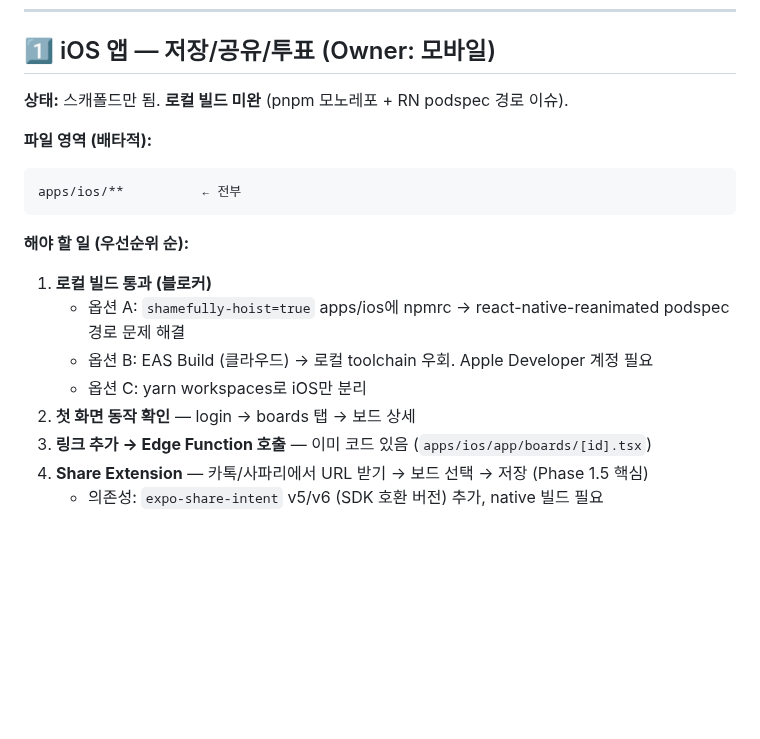
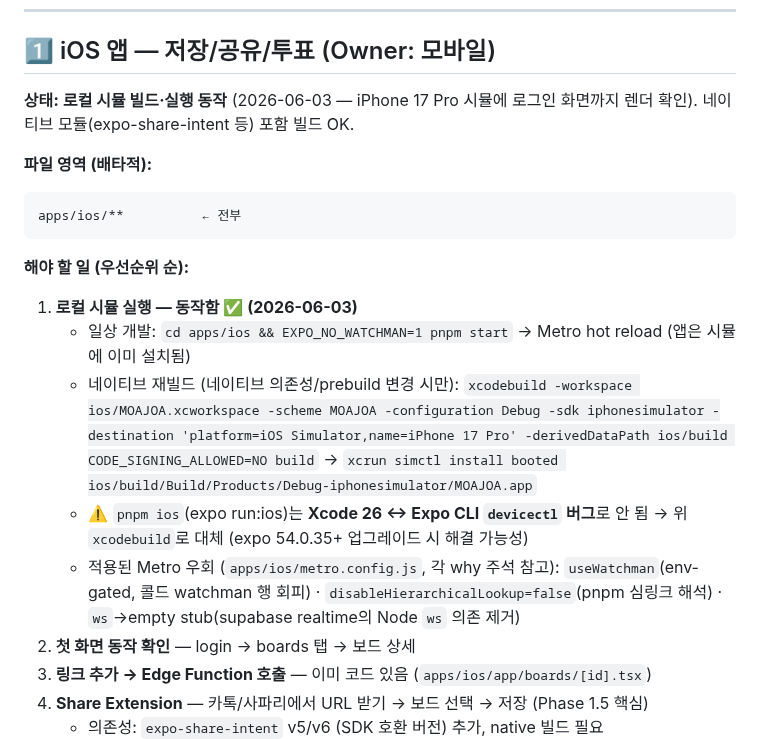
Before and after one commit to SerendipityLife/MOAJOA, a Markdown page: docs/WORKSTREAMS.md, the part around the change. Drawn GitHub-style; blank space fills up the shorter version.

Commit message:
docs(workstreams): iOS local-sim build now working
Replace the stale "local build blocked" status with the working run flow
(EXPO_NO_WATCHMAN + xcodebuild for sim) and the applied Metro workarounds.

Co-Authored-By: Claude Opus 4.8 (1M context) <noreply@anthropic.com>

````diff
--- a/docs/WORKSTREAMS.md
+++ b/docs/WORKSTREAMS.md
@@ -16,7 +16,7 @@
 
 ## 1️⃣ iOS 앱 — 저장/공유/투표 (Owner: 모바일)
 
-**상태:** 스캐폴드만 됨. **로컬 빌드 미완** (pnpm 모노레포 + RN podspec 경로 이슈).
+**상태:** **로컬 시뮬 빌드·실행 동작** (2026-06-03 — iPhone 17 Pro 시뮬에 로그인 화면까지 렌더 확인). 네이티브 모듈(expo-share-intent 등) 포함 빌드 OK.
 
 **파일 영역 (배타적):**
 ```
@@ -25,10 +25,11 @@ apps/ios/**          ← 전부
 
 **해야 할 일 (우선순위 순):**
 
-1. **로컬 빌드 통과 (블로커)**
-   - 옵션 A: `shamefully-hoist=true` apps/ios에 npmrc → react-native-reanimated podspec 경로 문제 해결
-   - 옵션 B: EAS Build (클라우드) → 로컬 toolchain 우회. Apple Developer 계정 필요
-   - 옵션 C: yarn workspaces로 iOS만 분리
+1. **로컬 시뮬 실행 — 동작함 ✅ (2026-06-03)**
+   - 일상 개발: `cd apps/ios && EXPO_NO_WATCHMAN=1 pnpm start` → Metro hot reload (앱은 시뮬에 이미 설치됨)
+   - 네이티브 재빌드 (네이티브 의존성/prebuild 변경 시만): `xcodebuild -workspace ios/MOAJOA.xcworkspace -scheme MOAJOA -configuration Debug -sdk iphonesimulator -destination 'platform=iOS Simulator,name=iPhone 17 Pro' -derivedDataPath ios/build CODE_SIGNING_ALLOWED=NO build` → `xcrun simctl install booted ios/build/Build/Products/Debug-iphonesimulator/MOAJOA.app`
+   - ⚠️ `pnpm ios`(expo run:ios)는 **Xcode 26 ↔ Expo CLI `devicectl` 버그**로 안 됨 → 위 `xcodebuild`로 대체 (expo 54.0.35+ 업그레이드 시 해결 가능성)
+   - 적용된 Metro 우회 (`apps/ios/metro.config.js`, 각 why 주석 참고): `useWatchman`(env-gated, 콜드 watchman 행 회피) · `disableHierarchicalLookup=false`(pnpm 심링크 해석) · `ws`→empty stub(supabase realtime의 Node `ws` 의존 제거)
 2. **첫 화면 동작 확인** — login → boards 탭 → 보드 상세
 3. **링크 추가 → Edge Function 호출** — 이미 코드 있음 (`apps/ios/app/boards/[id].tsx`)
 4. **Share Extension** — 카톡/사파리에서 URL 받기 → 보드 선택 → 저장 (Phase 1.5 핵심)
````
